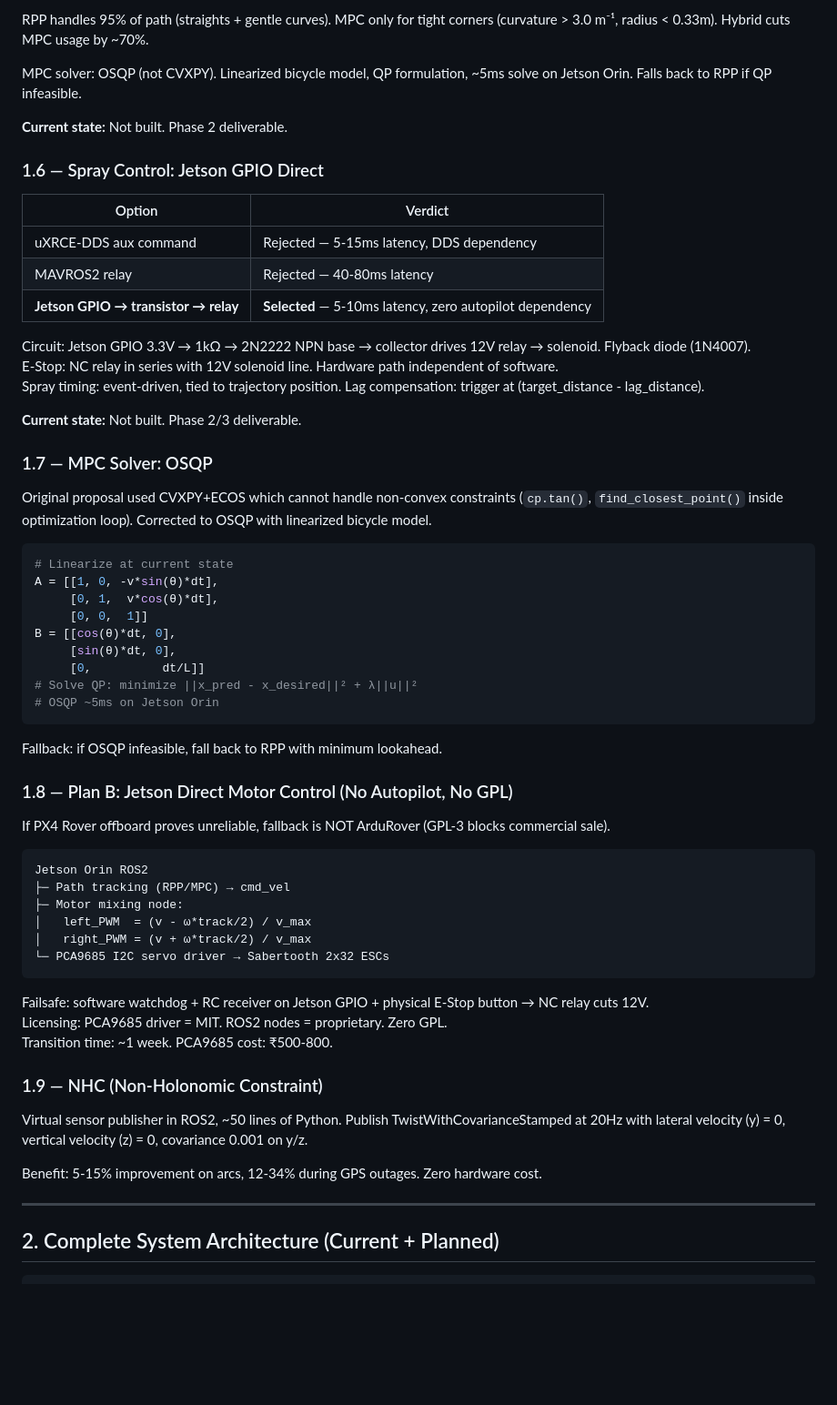
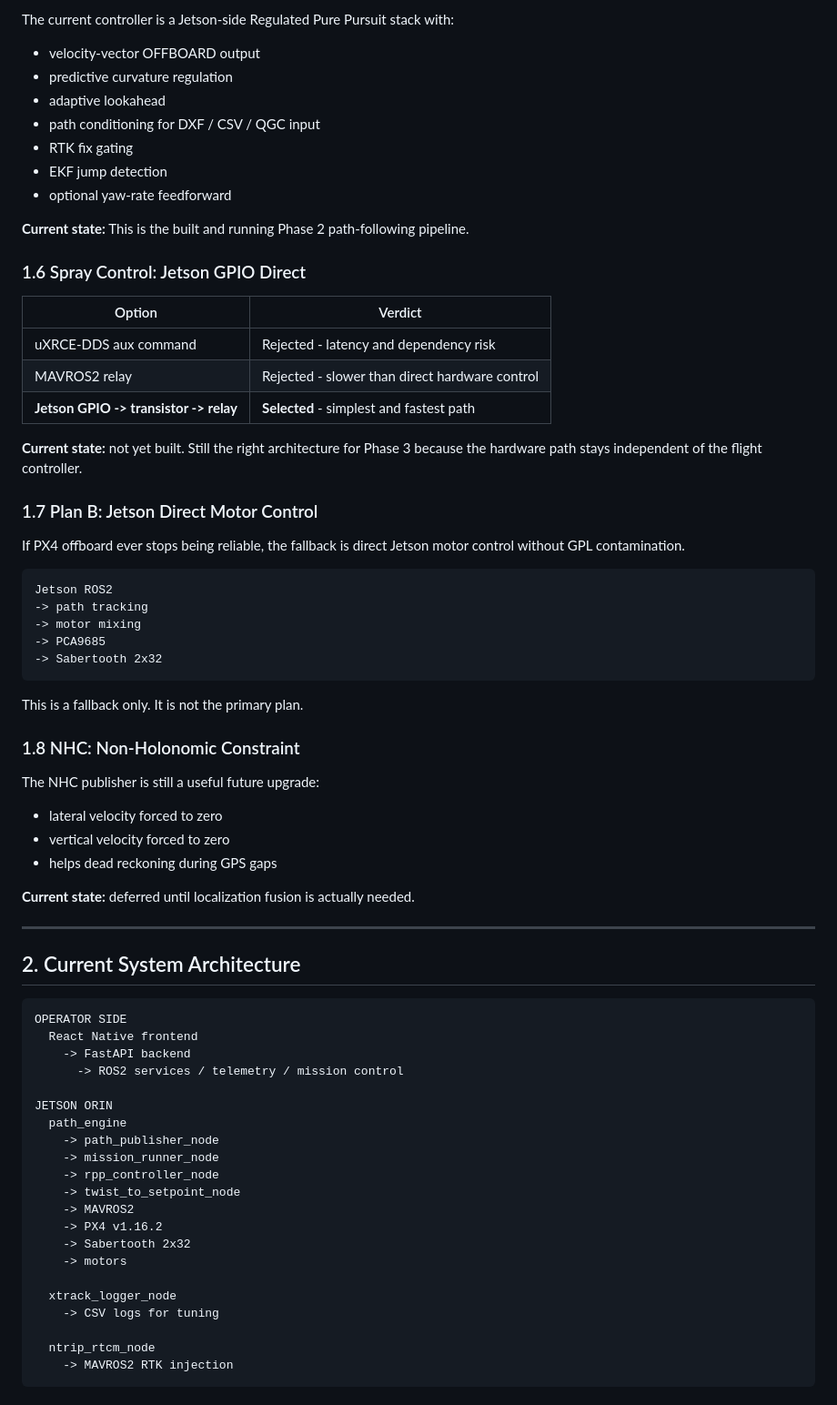
Before and after one commit to Vetri2425/PX4_DXP, a Markdown page: docs/Architecture/FINAL_ARCHITECTURE.md, the part around one of its changes. Shown at 91% size. Rendered like a GitHub page; blank space fills up the shorter version.

````diff
--- a/docs/Architecture/FINAL_ARCHITECTURE.md
+++ b/docs/Architecture/FINAL_ARCHITECTURE.md
@@ -80,67 +79,72 @@ Antenna baseline: 50cm+ → heading error ≈ ±1.1°.
 
-RPP handles 95% of path (straights + gentle curves). MPC only for tight corners (curvature > 3.0 m⁻¹, radius < 0.33m). Hybrid cuts MPC usage by ~70%.
+The current controller is a Jetson-side Regulated Pure Pursuit stack with:
+- velocity-vector OFFBOARD output
+- predictive curvature regulation
+- adaptive lookahead
+- path conditioning for DXF / CSV / QGC input
+- RTK fix gating
+- EKF jump detection
+- optional yaw-rate feedforward
 
-MPC solver: OSQP (not CVXPY). Linearized bicycle model, QP formulation, ~5ms solve on Jetson Orin. Falls back to RPP if QP infeasible.
+**Current state:** This is the built and running Phase 2 path-following pipeline.
 
-**Current state:** Not built. Phase 2 deliverable.
-
-### 1.6 — Spray Control: Jetson GPIO Direct
+### 1.6 Spray Control: Jetson GPIO Direct
 
 | Option | Verdict |
 |---|---|
-| uXRCE-DDS aux command | Rejected — 5-15ms latency, DDS dependency |
-| MAVROS2 relay | Rejected — 40-80ms latency |
-| **Jetson GPIO → transistor → relay** | **Selected** — 5-10ms latency, zero autopilot dependency |
+| uXRCE-DDS aux command | Rejected - latency and dependency risk |
+| MAVROS2 relay | Rejected - slower than direct hardware control |
+| **Jetson GPIO -> transistor -> relay** | **Selected** - simplest and fastest path |
 
-Circuit: Jetson GPIO 3.3V → 1kΩ → 2N2222 NPN base → collector drives 12V relay → solenoid. Flyback diode (1N4007).
-E-Stop: NC relay in series with 12V solenoid line. Hardware path independent of software.
-Spray timing: event-driven, tied to trajectory position. Lag compensation: trigger at (target_distance - lag_distance).
+**Current state:** not yet built. Still the right architecture for Phase 3 because the hardware path stays independent of the flight controller.
 
-**Current state:** Not built. Phase 2/3 deliverable.
+### 1.7 Plan B: Jetson Direct Motor Control
 
-### 1.7 — MPC Solver: OSQP
+If PX4 offboard ever stops being reliable, the fallback is direct Jetson motor control without GPL contamination.
 
-Original proposal used CVXPY+ECOS which cannot handle non-convex constraints (`cp.tan()`, `find_closest_point()` inside optimization loop). Corrected to OSQP with linearized bicycle model.
-
-```python
-# Linearize at current state
-A = [[1, 0, -v*sin(θ)*dt],
-     [0, 1,  v*cos(θ)*dt],
-     [0, 0,  1]]
-B = [[cos(θ)*dt, 0],
-     [sin(θ)*dt, 0],
-     [0,          dt/L]]
-# Solve QP: minimize ||x_pred - x_desired||² + λ||u||²
-# OSQP ~5ms on Jetson Orin
+```text
+Jetson ROS2
+-> path tracking
+-> motor mixing
+-> PCA9685
+-> Sabertooth 2x32
 ```
 
-Fallback: if OSQP infeasible, fall back to RPP with minimum lookahead.
+This is a fallback only. It is not the primary plan.
 
-### 1.8 — Plan B: Jetson Direct Motor Control (No Autopilot, No GPL)
+### 1.8 NHC: Non-Holonomic Constraint
 
-If PX4 Rover offboard proves unreliable, fallback is NOT ArduRover (GPL-3 blocks commercial sale).
+The NHC publisher is still a useful future upgrade:
+- lateral velocity forced to zero
+- vertical velocity forced to zero
+- helps dead reckoning during GPS gaps
 
-```
-Jetson Orin ROS2
-├─ Path tracking (RPP/MPC) → cmd_vel
-├─ Motor mixing node:
-│   left_PWM  = (v - ω*track/2) / v_max
-│   right_PWM = (v + ω*track/2) / v_max
-└─ PCA9685 I2C servo driver → Sabertooth 2x32 ESCs
-```
-
-Failsafe: software watchdog + RC receiver on Jetson GPIO + physical E-Stop button → NC relay cuts 12V.
-Licensing: PCA9685 driver = MIT. ROS2 nodes = proprietary. Zero GPL.
-Transition time: ~1 week. PCA9685 cost: ₹500-800.
-
-### 1.9 — NHC (Non-Holonomic Constraint)
-
-Virtual sensor publisher in ROS2, ~50 lines of Python. Publish TwistWithCovarianceStamped at 20Hz with lateral velocity (y) = 0, vertical velocity (z) = 0, covariance 0.001 on y/z.
-
-Benefit: 5-15% improvement on arcs, 12-34% during GPS outages. Zero hardware cost.
+**Current state:** deferred until localization fusion is actually needed.
 
 ---
 
-## 2. Complete System Architecture (Current + Planned)
+## 2. Current System Architecture
 
+```text
+OPERATOR SIDE
+  React Native frontend
+    -> FastAPI backend
+      -> ROS2 services / telemetry / mission control
+
+JETSON ORIN
+  path_engine
+    -> path_publisher_node
+    -> mission_runner_node
+    -> rpp_controller_node
+    -> twist_to_setpoint_node
+    -> MAVROS2
+    -> PX4 v1.16.2
+    -> Sabertooth 2x32
+    -> motors
+
+  xtrack_logger_node
+    -> CSV logs for tuning
+
+  ntrip_rtcm_node
+    -> MAVROS2 RTK injection
 ```
````
Also changed, not shown: other parts of docs/Architecture/FINAL_ARCHITECTURE.md (+182 -170 lines).
